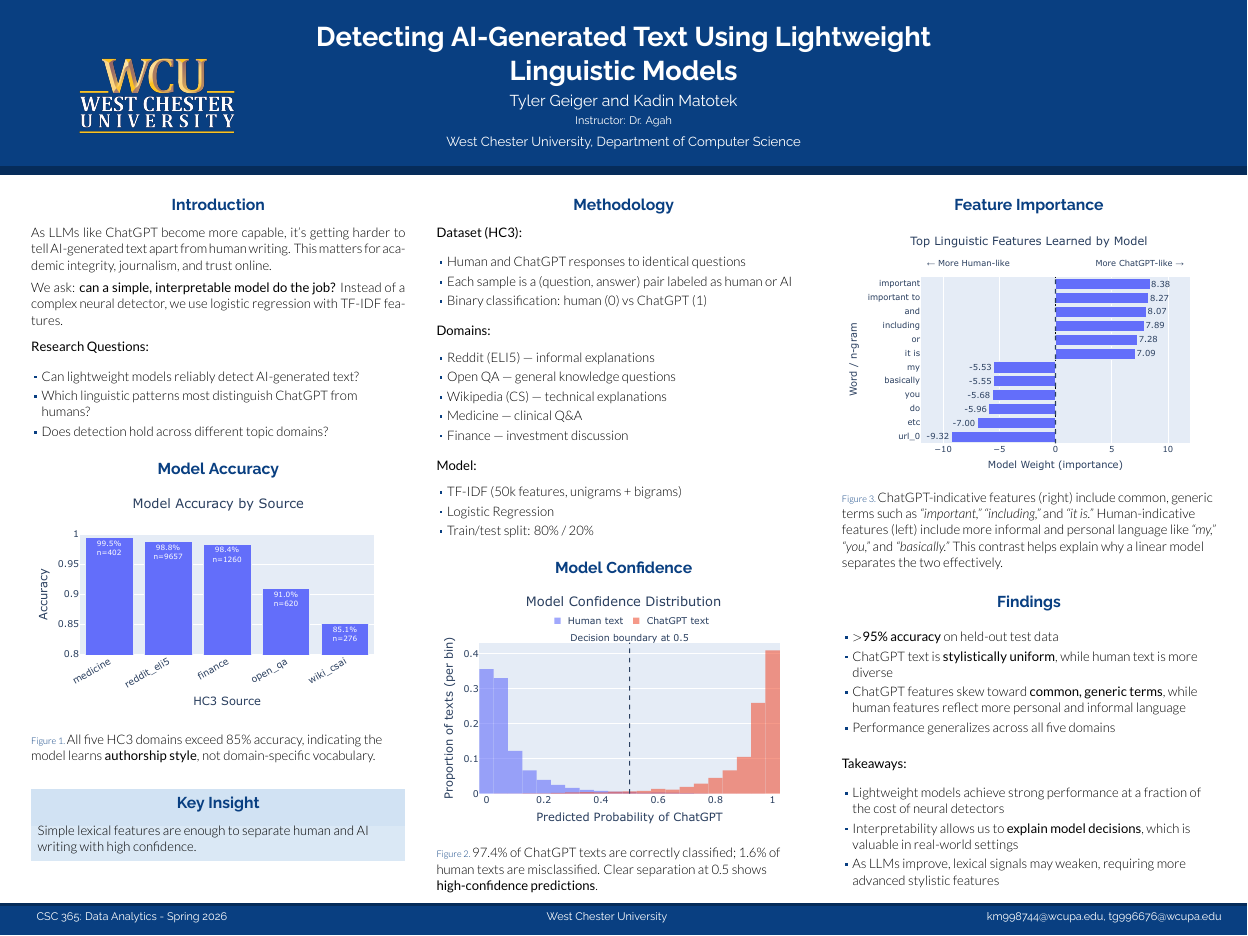
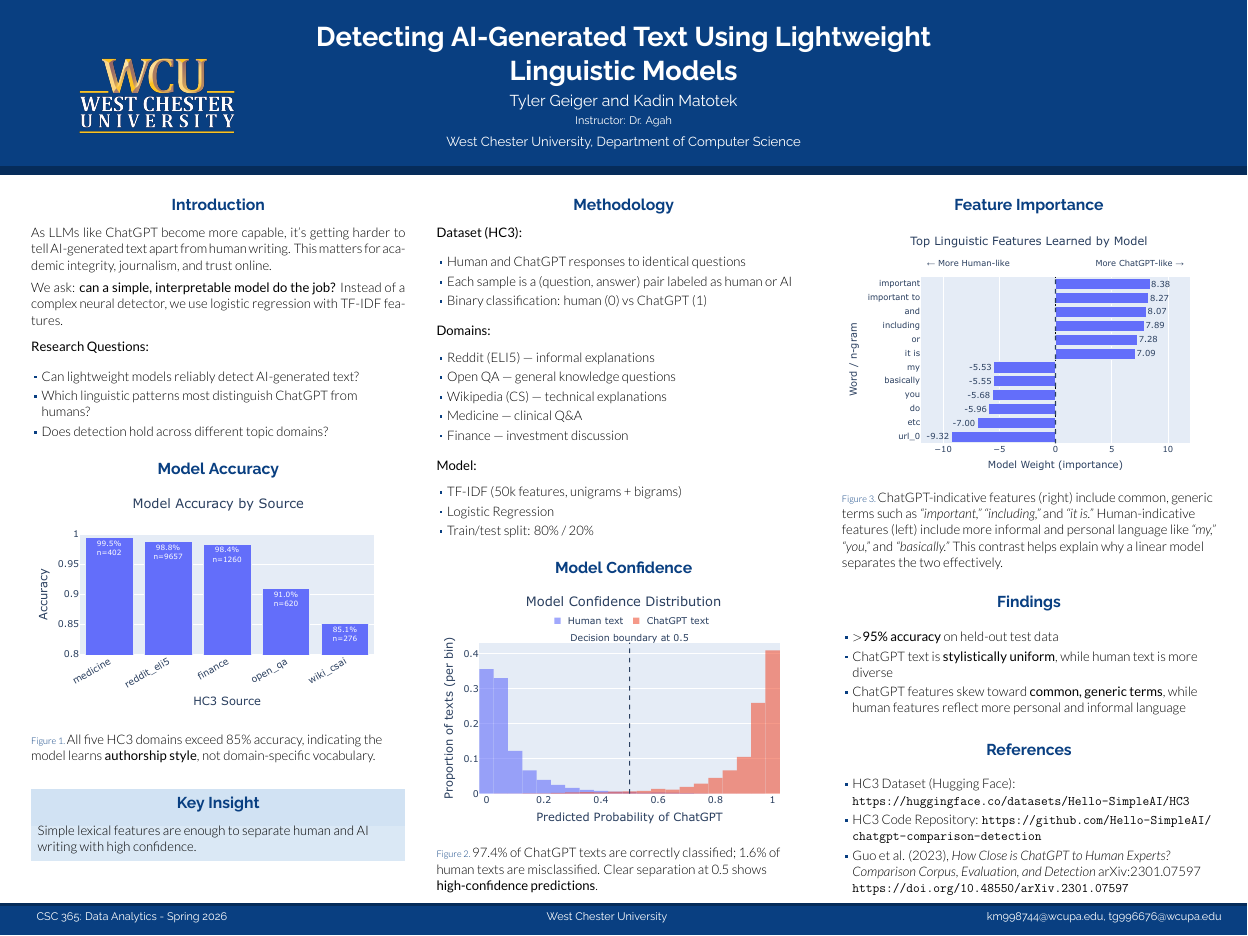
Before and after one commit to kmatotek/CSC365Project, a LaTeX poster (new_poster/main.tex): the whole page. The pictures show the PDF file new_poster/main.pdf that the author committed with the source.

Commit message:
references

```diff
--- a/new_poster/main.tex
+++ b/new_poster/main.tex
@@ -199,17 +199,21 @@ Simple lexical features are enough to separate human and AI \\writing with high
   \item \textbf{$>$95\% accuracy} on held-out test data
   \item ChatGPT text is \textbf{stylistically uniform}, while human text is more diverse
   \item ChatGPT features skew toward \textbf{common, generic terms}, while human features reflect more personal and informal language
-  \item Performance generalizes across all five domains
 \end{itemize}
 
-\vspace{0.5em}
-\textbf{Takeaways:}
+
+\end{block}
+
+%\vspace{0.1cm}
+
+\begin{block}{References}
 \begin{itemize}
-  \item Lightweight models achieve strong performance at a fraction of the cost of neural detectors
-  \item Interpretability allows us to \textbf{explain model decisions}, which is valuable in real-world settings
-  \item As LLMs improve, lexical signals may weaken, requiring more advanced stylistic features
+  \item HC3 Dataset (Hugging Face): \url{https://huggingface.co/datasets/Hello-SimpleAI/HC3}
+  \item HC3 Code Repository: \url{https://github.com/Hello-SimpleAI/chatgpt-comparison-detection}
+  \item Guo et al. (2023), \textit{How Close is ChatGPT to Human Experts? Comparison Corpus, Evaluation, and Detection}
+  arXiv:2301.07597 \\
+  \url{https://doi.org/10.48550/arXiv.2301.07597}
 \end{itemize}
-
 \end{block}
 
 \end{column}
```
Also changed, not shown: new_poster/main.pdf, 2 other files.
